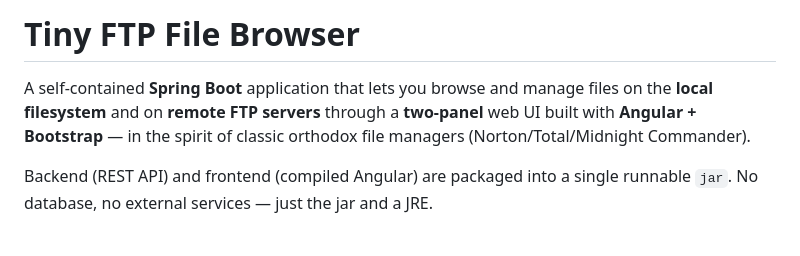
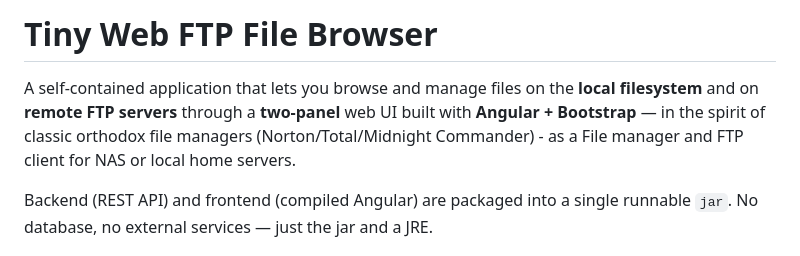
Before and after one commit to alex-petkevich/browseftp, a Markdown page: README.md, the part around the change. GitHub-like rendering.

Commit message:
Revise README for project name and description
Updated project name and description in README.md to reflect a broader scope as a web FTP file browser.

```diff
--- a/README.md
+++ b/README.md
@@ -1,9 +1,10 @@
-# Tiny FTP File Browser
+# Tiny Web FTP File Browser
 
-A self-contained **Spring Boot** application that lets you browse and manage
+A self-contained application that lets you browse and manage
 files on the **local filesystem** and on **remote FTP servers** through a
 **two-panel** web UI built with **Angular + Bootstrap** — in the spirit of
-classic orthodox file managers (Norton/Total/Midnight Commander).
+classic orthodox file managers (Norton/Total/Midnight Commander) - as a
+File manager and FTP client for NAS or local home servers.
 
 Backend (REST API) and frontend (compiled Angular) are packaged into a single
 runnable `jar`. No database, no external services — just the jar and a JRE.
```
